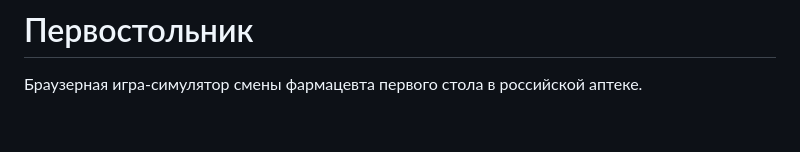
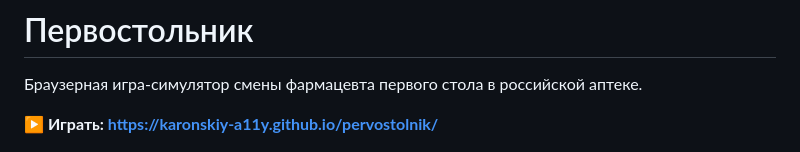
Before and after one commit to karonskiy-a11y/pervostolnik, a Markdown page: README.md, the part around the change. Drawn GitHub-style; blank space fills up the shorter version.

Commit message:
README: ссылка на игру в GitHub Pages
Co-Authored-By: Claude Opus 5.5 <noreply@anthropic.com>
Claude-Session: https://claude.ai/code/session_014crQB7AYk73cuvScQ2uEae

```diff
--- a/README.md
+++ b/README.md
@@ -1,6 +1,8 @@
 # Первостольник
 
 Браузерная игра-симулятор смены фармацевта первого стола в российской аптеке.
+
+**▶ Играть: https://karonskiy-a11y.github.io/pervostolnik/**
 
 ![Скриншот игры](assets/screenshot.png)
 
```
